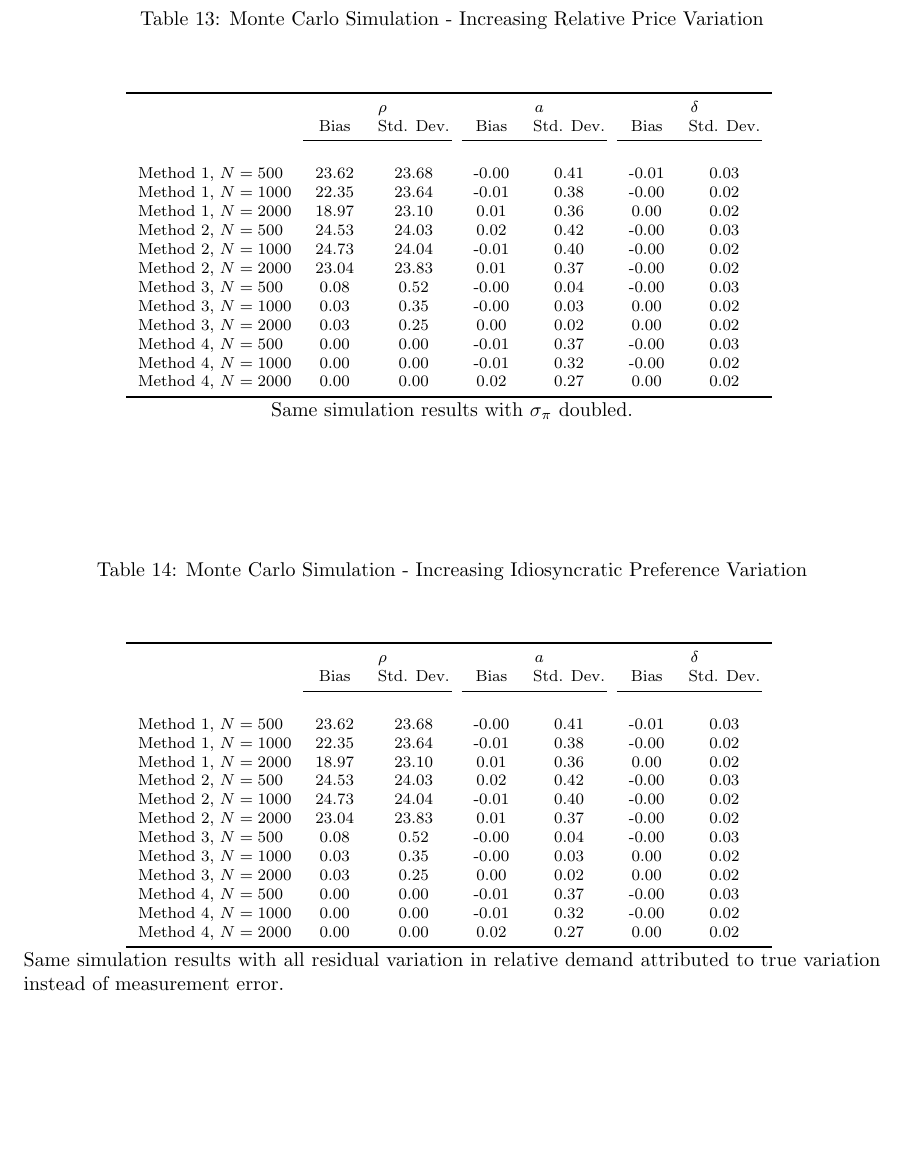
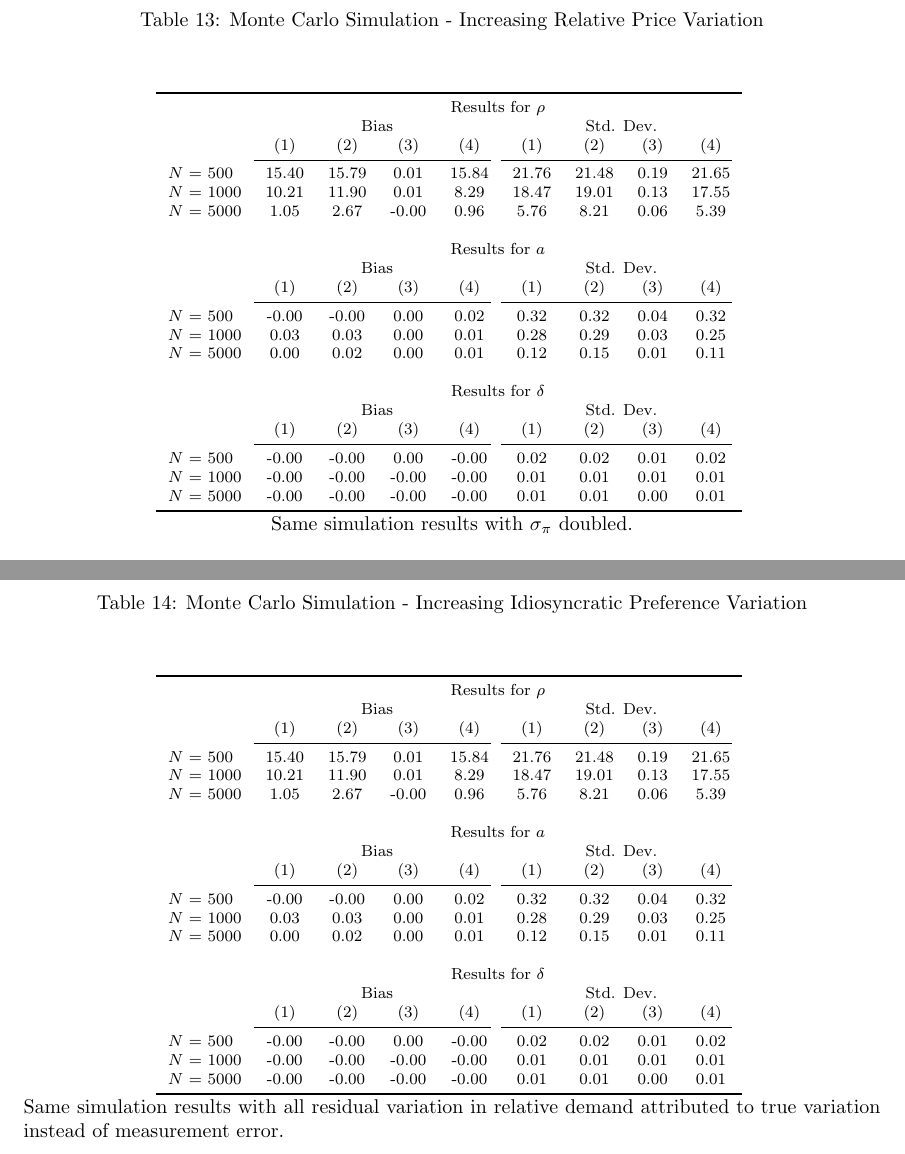
Before and after one commit to josephmullins/ChildSkillProduction, a LaTeX document (notes/results_summary.tex, which reads tables/monte_carlo_results_2.tex): part of page 14 of 14 before the commit and two parts of pages 14 and 15 of 15 after it, the two joined at a grey line, cut so that both start at the same text. Compiled offline with pdfLaTeX.

Commit message:
Updated monte carlo work

```diff
--- a/tables/monte_carlo_results_2.tex
+++ b/tables/monte_carlo_results_2.tex
@@ -1,17 +1,22 @@
-\begin{tabular}{lcccccc} \\\toprule
- & \multicolumn{2}{c}{$\rho$} & \multicolumn{2}{c}{$a$} & \multicolumn{2}{c}{$\delta$} \\
- & Bias & Std. Dev. & Bias & Std. Dev. & Bias & Std. Dev. \\
-\cmidrule(r){2-3}\cmidrule(r){4-5}\cmidrule(r){6-7} \\
-Method 1, $N=500$ & 23.62 & 23.68 & -0.00 & 0.41 & -0.01 & 0.03\\
-Method 1, $N=1000$ & 22.35 & 23.64 & -0.01 & 0.38 & -0.00 & 0.02\\
-Method 1, $N=2000$ & 18.97 & 23.10 & 0.01 & 0.36 & 0.00 & 0.02\\
-Method 2, $N=500$ & 24.53 & 24.03 & 0.02 & 0.42 & -0.00 & 0.03\\
-Method 2, $N=1000$ & 24.73 & 24.04 & -0.01 & 0.40 & -0.00 & 0.02\\
-Method 2, $N=2000$ & 23.04 & 23.83 & 0.01 & 0.37 & -0.00 & 0.02\\
-Method 3, $N=500$ & 0.08 & 0.52 & -0.00 & 0.04 & -0.00 & 0.03\\
-Method 3, $N=1000$ & 0.03 & 0.35 & -0.00 & 0.03 & 0.00 & 0.02\\
-Method 3, $N=2000$ & 0.03 & 0.25 & 0.00 & 0.02 & 0.00 & 0.02\\
-Method 4, $N=500$ & 0.00 & 0.00 & -0.01 & 0.37 & -0.00 & 0.03\\
-Method 4, $N=1000$ & 0.00 & 0.00 & -0.01 & 0.32 & -0.00 & 0.02\\
-Method 4, $N=2000$ & 0.00 & 0.00 & 0.02 & 0.27 & 0.00 & 0.02\\
+\begin{tabular}{lcccccccc} \\\toprule
+ & \multicolumn{8}{c}{Results for $\rho$} \\
+ & \multicolumn{4}{c}{Bias} & \multicolumn{4}{c}{Std. Dev.} \\
+& (1)& (2)& (3)& (4)& (1)& (2)& (3)& (4)\\
+\cmidrule(r){2-5}\cmidrule(r){6-9}$N$ = 500 & 15.40 & 15.79 & 0.01 & 15.84 & 21.76 & 21.48 & 0.19 & 21.65\\
+$N$ = 1000 & 10.21 & 11.90 & 0.01 & 8.29 & 18.47 & 19.01 & 0.13 & 17.55\\
+$N$ = 5000 & 1.05 & 2.67 & -0.00 & 0.96 & 5.76 & 8.21 & 0.06 & 5.39\\
+&&&&&&&& \\
+ & \multicolumn{8}{c}{Results for $a$} \\
+ & \multicolumn{4}{c}{Bias} & \multicolumn{4}{c}{Std. Dev.} \\
+& (1)& (2)& (3)& (4)& (1)& (2)& (3)& (4)\\
+\cmidrule(r){2-5}\cmidrule(r){6-9}$N$ = 500 & -0.00 & -0.00 & 0.00 & 0.02 & 0.32 & 0.32 & 0.04 & 0.32\\
+$N$ = 1000 & 0.03 & 0.03 & 0.00 & 0.01 & 0.28 & 0.29 & 0.03 & 0.25\\
+$N$ = 5000 & 0.00 & 0.02 & 0.00 & 0.01 & 0.12 & 0.15 & 0.01 & 0.11\\
+&&&&&&&& \\
+ & \multicolumn{8}{c}{Results for $\delta$} \\
+ & \multicolumn{4}{c}{Bias} & \multicolumn{4}{c}{Std. Dev.} \\
+& (1)& (2)& (3)& (4)& (1)& (2)& (3)& (4)\\
+\cmidrule(r){2-5}\cmidrule(r){6-9}$N$ = 500 & -0.00 & -0.00 & 0.00 & -0.00 & 0.02 & 0.02 & 0.01 & 0.02\\
+$N$ = 1000 & -0.00 & -0.00 & -0.00 & -0.00 & 0.01 & 0.01 & 0.01 & 0.01\\
+$N$ = 5000 & -0.00 & -0.00 & -0.00 & -0.00 & 0.01 & 0.01 & 0.00 & 0.01\\
 \bottomrule\end{tabular}
```
Also changed, not shown: notes/results_summary.pdf, 5 other files.
